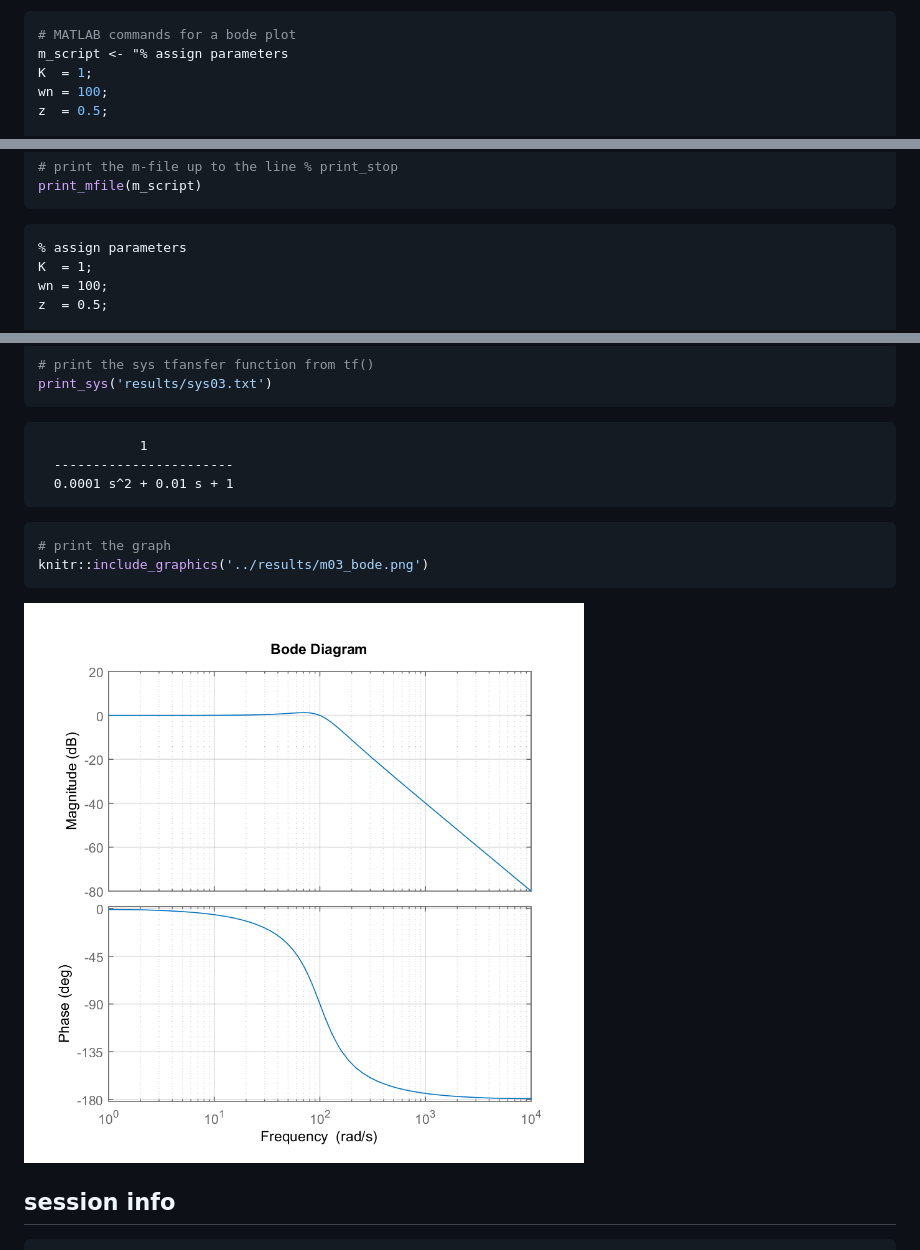
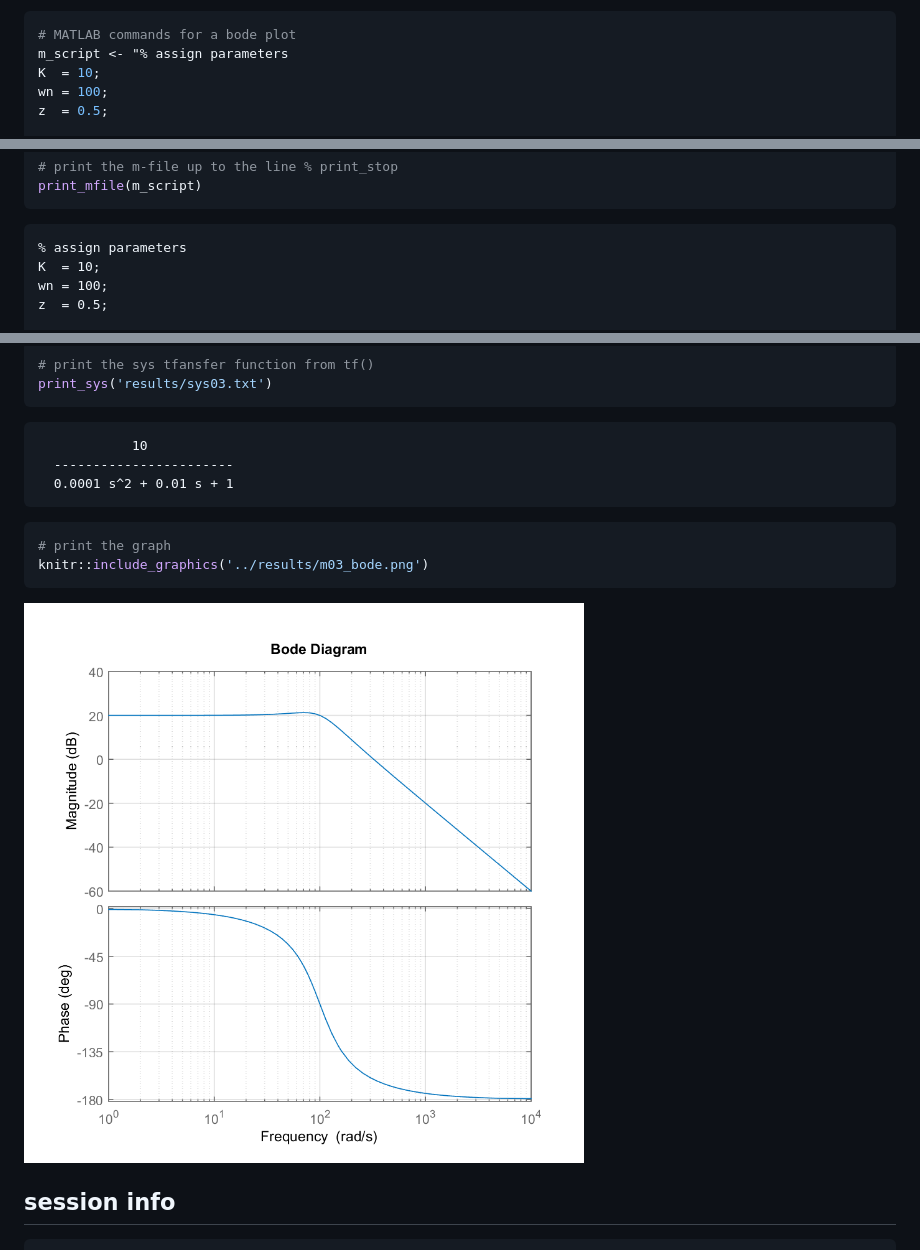
Before and after one commit to graphdr/r-matlab-toolbox, a Markdown page: scripts/03_bode.md, 3 parts joined by grey strips. Drawn GitHub-style; pictures changed too: results/m03_bode.png.

````diff
--- a/scripts/03_bode.md
+++ b/scripts/03_bode.md
@@ -37,7 +37,7 @@ The optional comment `% print_stop` separates lines above for printing (code I w
 ``` r
 # MATLAB commands for a bode plot
 m_script <- "% assign parameters
-K  = 1;
+K  = 10;
 wn = 100;
 z  = 0.5;
 
@@ -80,7 +80,7 @@ print_mfile(m_script)
 ```
 
     % assign parameters
-    K  = 1;
+    K  = 10;
     wn = 100;
     z  = 0.5;
 
@@ -98,7 +98,7 @@ print_mfile(m_script)
 print_sys('results/sys03.txt')
 ```
 
-                 1
+                10
       -----------------------
       0.0001 s^2 + 0.01 s + 1
 
````
Also changed, not shown: scripts/02_functions.md (+1 -1 lines), results/m01_bode.png, results/m04_step.png, results/template_bode.png, results/template_step.png, 10 other files.
